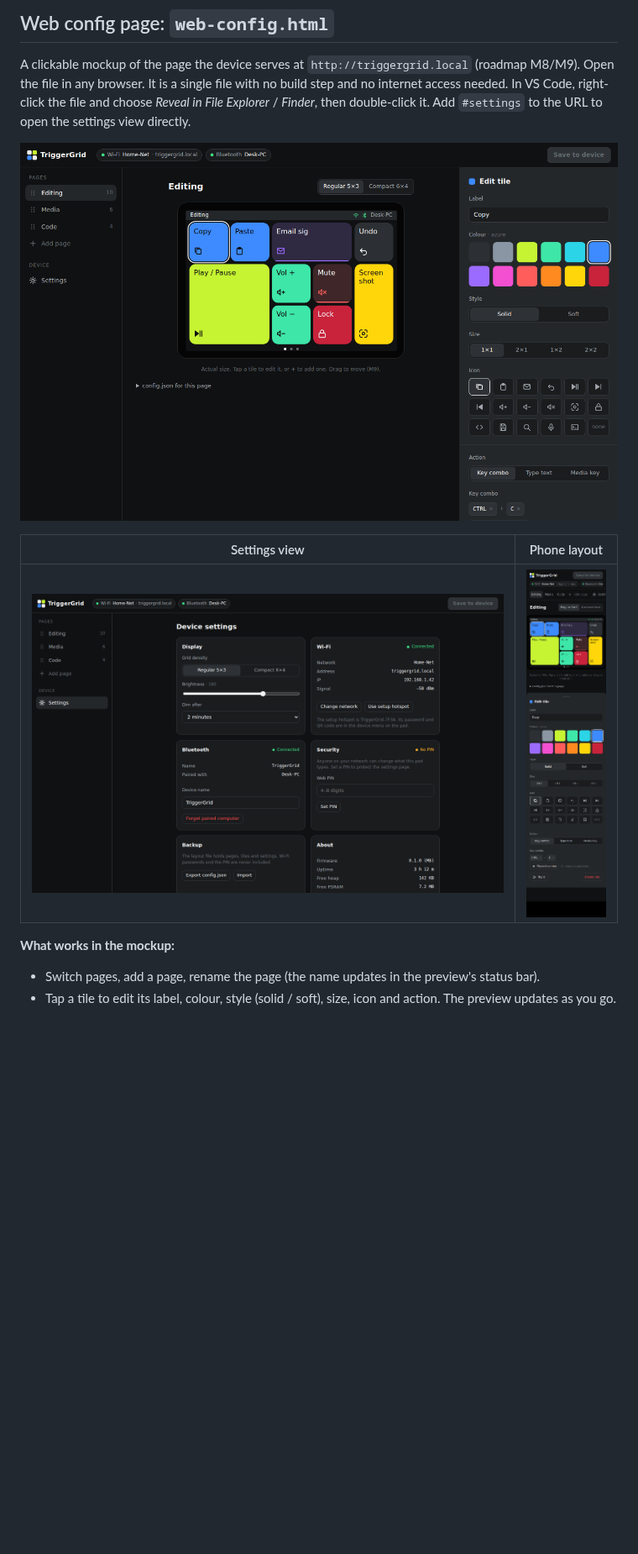
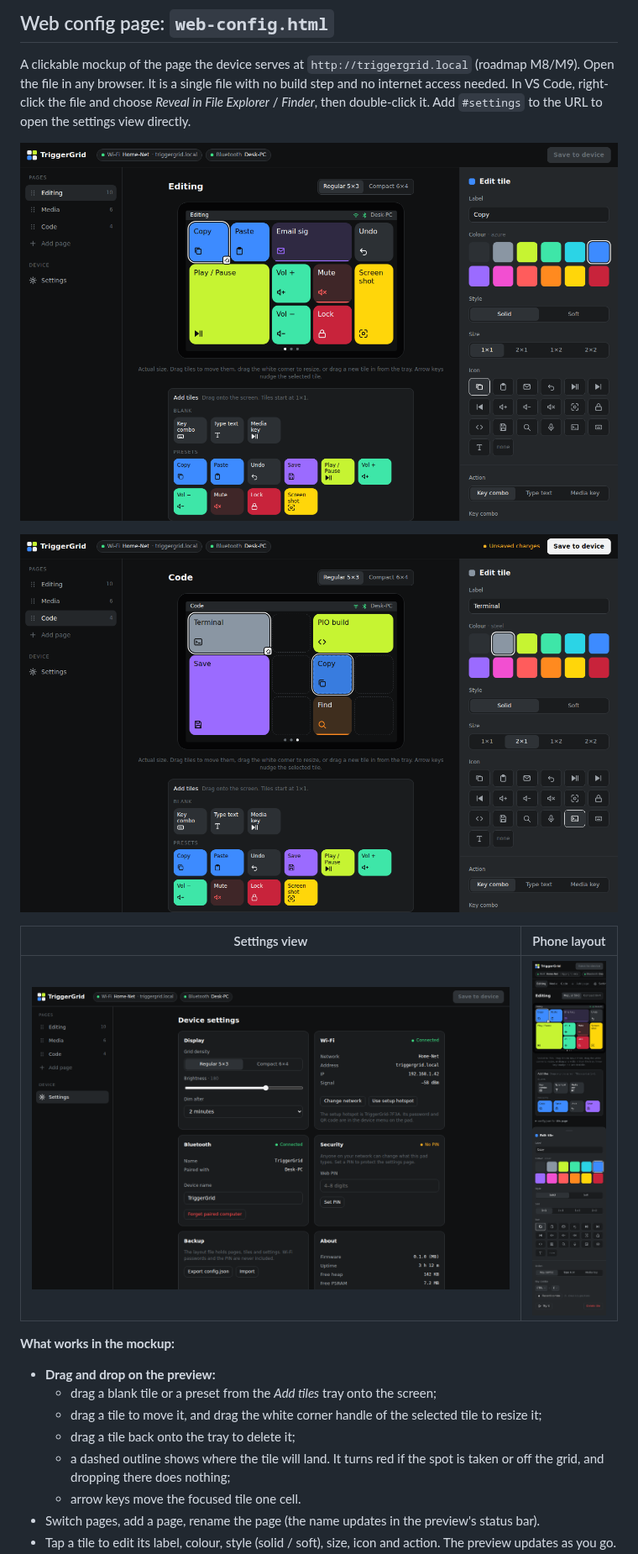
Before and after one commit to trati629/TriggerGrid, a Markdown page: docs/mockups/README.md, the part around one of its changes. Shown at 84% size. Rendered like a GitHub page; pictures changed too: docs/images/web-config-drag.png (added), docs/images/web-config-editor.png, docs/images/web-config-phone.png; blank space fills up the shorter version.

```diff
--- a/docs/mockups/README.md
+++ b/docs/mockups/README.md
@@ -9,11 +9,20 @@ double-click it. Add `#settings` to the URL to open the settings view directly.
 
 ![Tile editor](../images/web-config-editor.png)
 
+![Dragging a preset from the tray onto the screen](../images/web-config-drag.png)
+
 | Settings view | Phone layout |
 |---|---|
 | ![Device settings](../images/web-config-settings.png) | <img src="../images/web-config-phone.png" width="260" alt="Phone layout: page tabs across the top, scaled preview, tile editor as a bottom sheet"> |
 
 **What works in the mockup:**
+- **Drag and drop on the preview:**
+  - drag a blank tile or a preset from the *Add tiles* tray onto the screen;
+  - drag a tile to move it, and drag the white corner handle of the selected tile to resize it;
+  - drag a tile back onto the tray to delete it;
+  - a dashed outline shows where the tile will land. It turns red if the spot is taken or off the
+    grid, and dropping there does nothing;
+  - arrow keys move the focused tile one cell.
 - Switch pages, add a page, rename the page (the name updates in the preview's status bar).
 - Tap a tile to edit its label, colour, style (solid / soft), size, icon and action. The preview
   updates as you go.
```
Also changed, not shown: other parts of docs/mockups/README.md (+5 -5 lines), docs/style-guide.md (+11 -0 lines), 1 other file.
